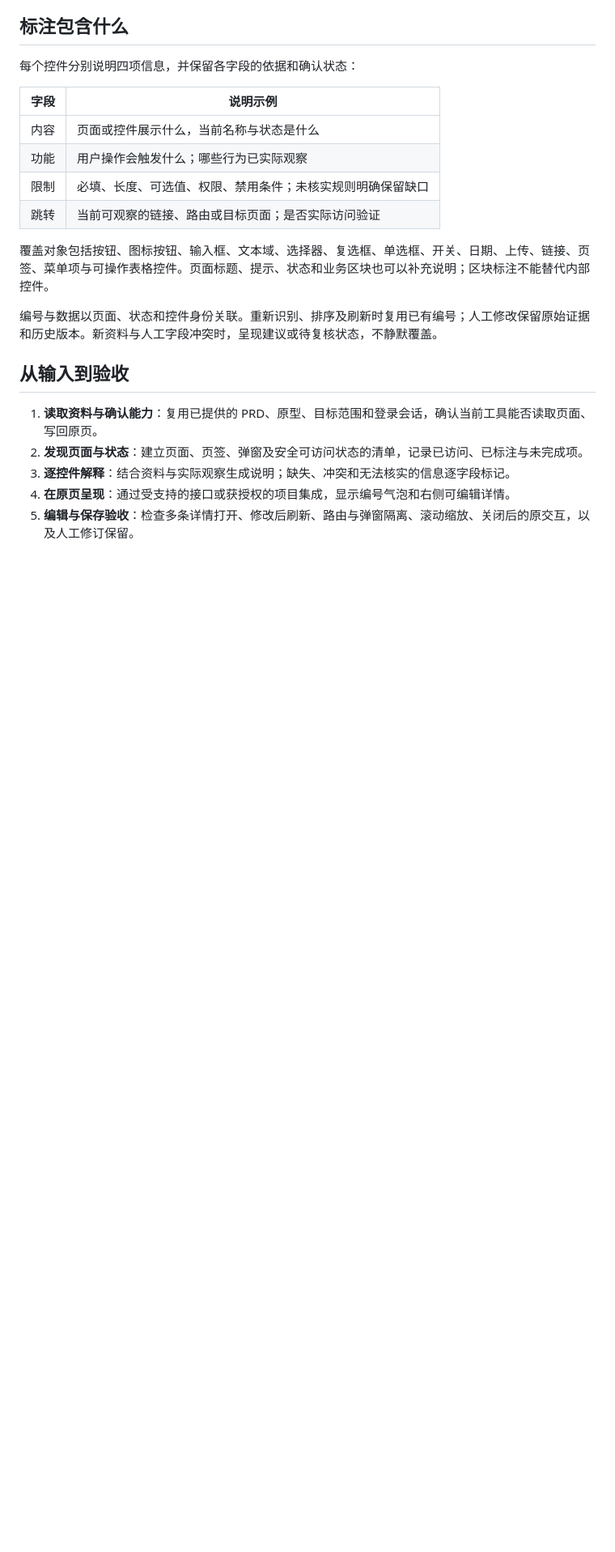
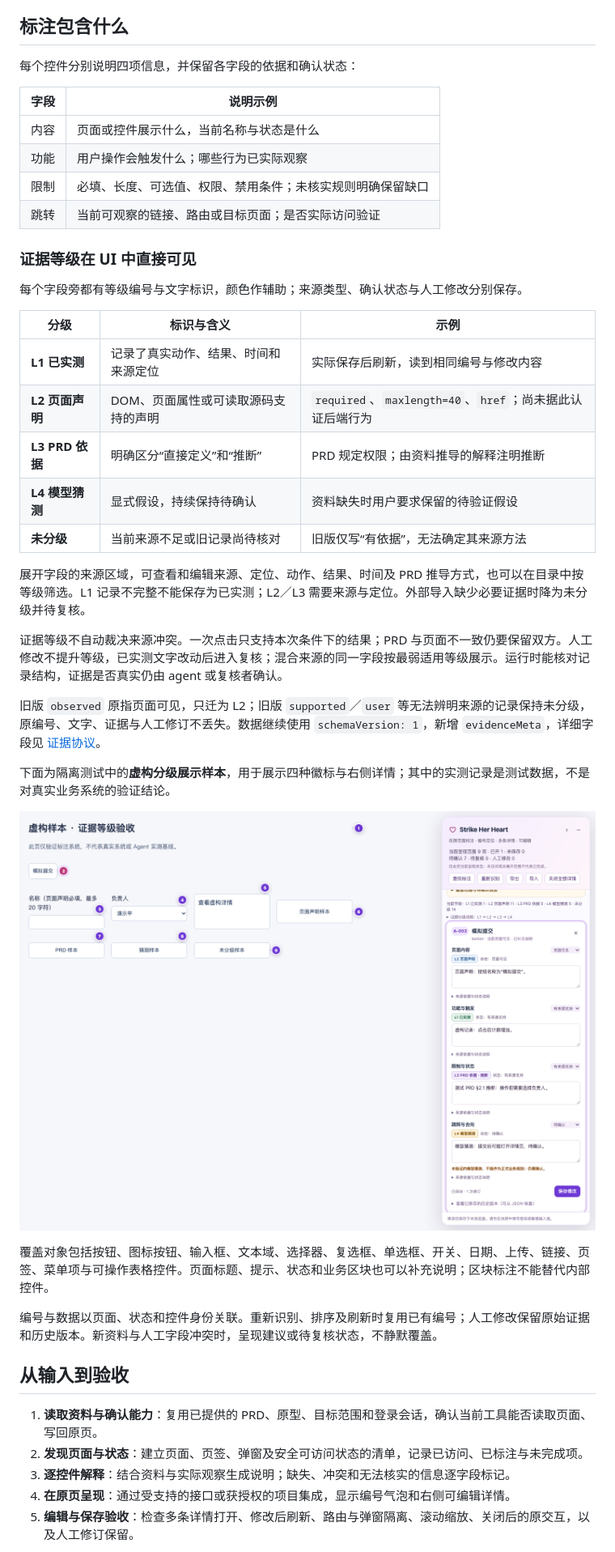
Before and after one commit to sakura1412/strike-her-heart, a Markdown page: README.md, the part around the change printed below. Shown: that part at 81% size. Rendered like a GitHub page; pictures changed too: docs/images/evidence-levels.png (added); blank space fills up the shorter version.

Commit message:
feat: add structured field evidence levels and safe provenance editing

```diff
--- a/README.md
+++ b/README.md
@@ -139,6 +139,28 @@ Codex 的自定义 agent 目录、必需字段与权限继承方式见 [OpenAI
 | 限制 | 必填、长度、可选值、权限、禁用条件；未核实规则明确保留缺口 |
 | 跳转 | 当前可观察的链接、路由或目标页面；是否实际访问验证 |
 
+### 证据等级在 UI 中直接可见
+
+每个字段旁都有等级编号与文字标识，颜色作辅助；来源类型、确认状态与人工修改分别保存。
+
+| 分级 | 标识与含义 | 示例 |
+| --- | --- | --- |
+| **L1 已实测** | 记录了真实动作、结果、时间和来源定位 | 实际保存后刷新，读到相同编号与修改内容 |
+| **L2 页面声明** | DOM、页面属性或可读取源码支持的声明 | `required`、`maxlength=40`、`href`；尚未据此认证后端行为 |
+| **L3 PRD 依据** | 明确区分“直接定义”和“推断” | PRD 规定权限；由资料推导的解释注明推断 |
+| **L4 模型猜测** | 显式假设，持续保持待确认 | 资料缺失时用户要求保留的待验证假设 |
+| **未分级** | 当前来源不足或旧记录尚待核对 | 旧版仅写“有依据”，无法确定其来源方法 |
+
+展开字段的来源区域，可查看和编辑来源、定位、动作、结果、时间及 PRD 推导方式，也可以在目录中按等级筛选。L1 记录不完整不能保存为已实测；L2／L3 需要来源与定位。外部导入缺少必要证据时降为未分级并待复核。
+
+证据等级不自动裁决来源冲突。一次点击只支持本次条件下的结果；PRD 与页面不一致仍要保留双方。人工修改不提升等级，已实测文字改动后进入复核；混合来源的同一字段按最弱适用等级展示。运行时能核对记录结构，证据是否真实仍由 agent 或复核者确认。
+
+旧版 `observed` 原指页面可见，只迁为 L2；旧版 `supported`／`user` 等无法辨明来源的记录保持未分级，原编号、文字、证据与人工修订不丢失。数据继续使用 `schemaVersion: 1`，新增 `evidenceMeta`，详细字段见 [证据协议](skills/strike-her-heart/references/annotation-evidence.md)。
+
+下面为隔离测试中的**虚构分级展示样本**，用于展示四种徽标与右侧详情；其中的实测记录是测试数据，不是对真实业务系统的验证结论。
+
+![虚构样本：原页编号气泡与逐字段证据等级](docs/images/evidence-levels.png)
+
 覆盖对象包括按钮、图标按钮、输入框、文本域、选择器、复选框、单选框、开关、日期、上传、链接、页签、菜单项与可操作表格控件。页面标题、提示、状态和业务区块也可以补充说明；区块标注不能替代内部控件。
 
 编号与数据以页面、状态和控件身份关联。重新识别、排序及刷新时复用已有编号；人工修改保留原始证据和历史版本。新资料与人工字段冲突时，呈现建议或待复核状态，不静默覆盖。
```
Also changed, not shown: other parts of README.md (+2 -1 lines), skills/strike-her-heart/SKILL.md (+1 -0 lines), 11 other files.
